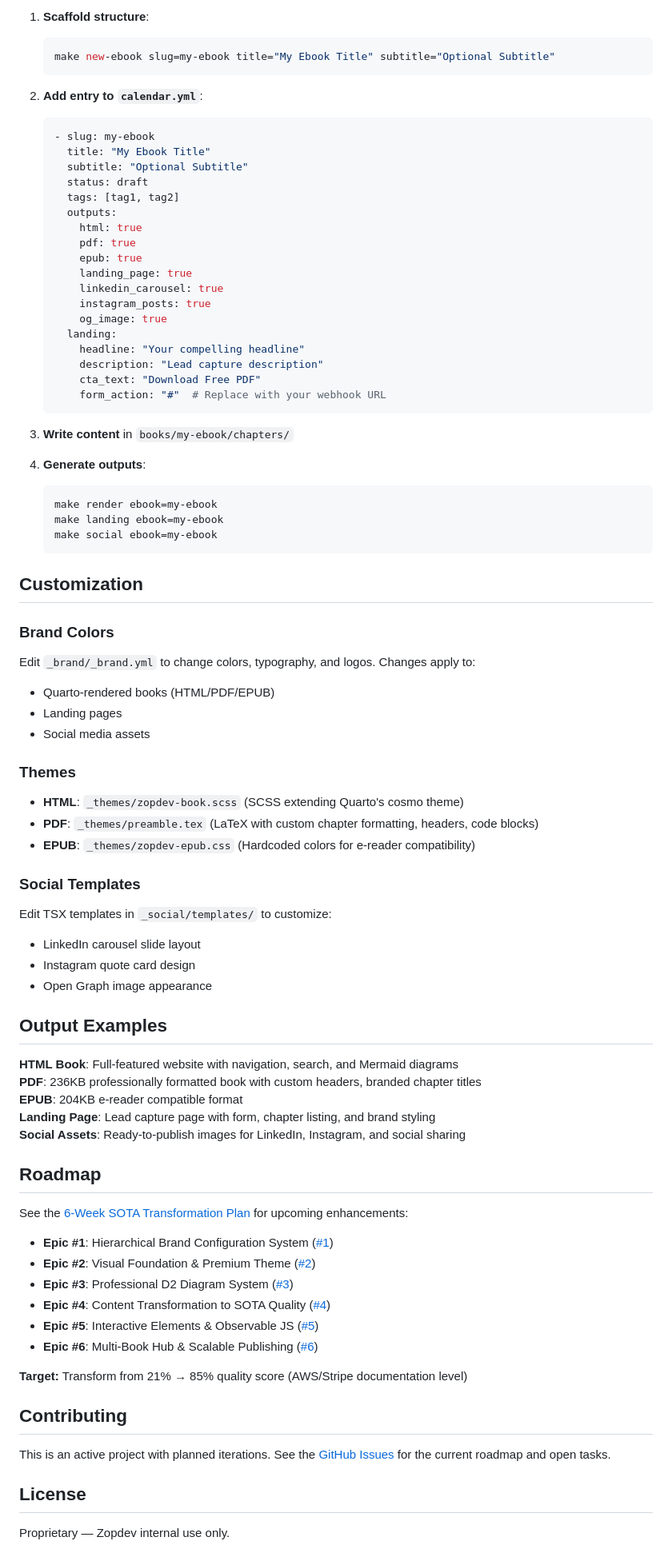
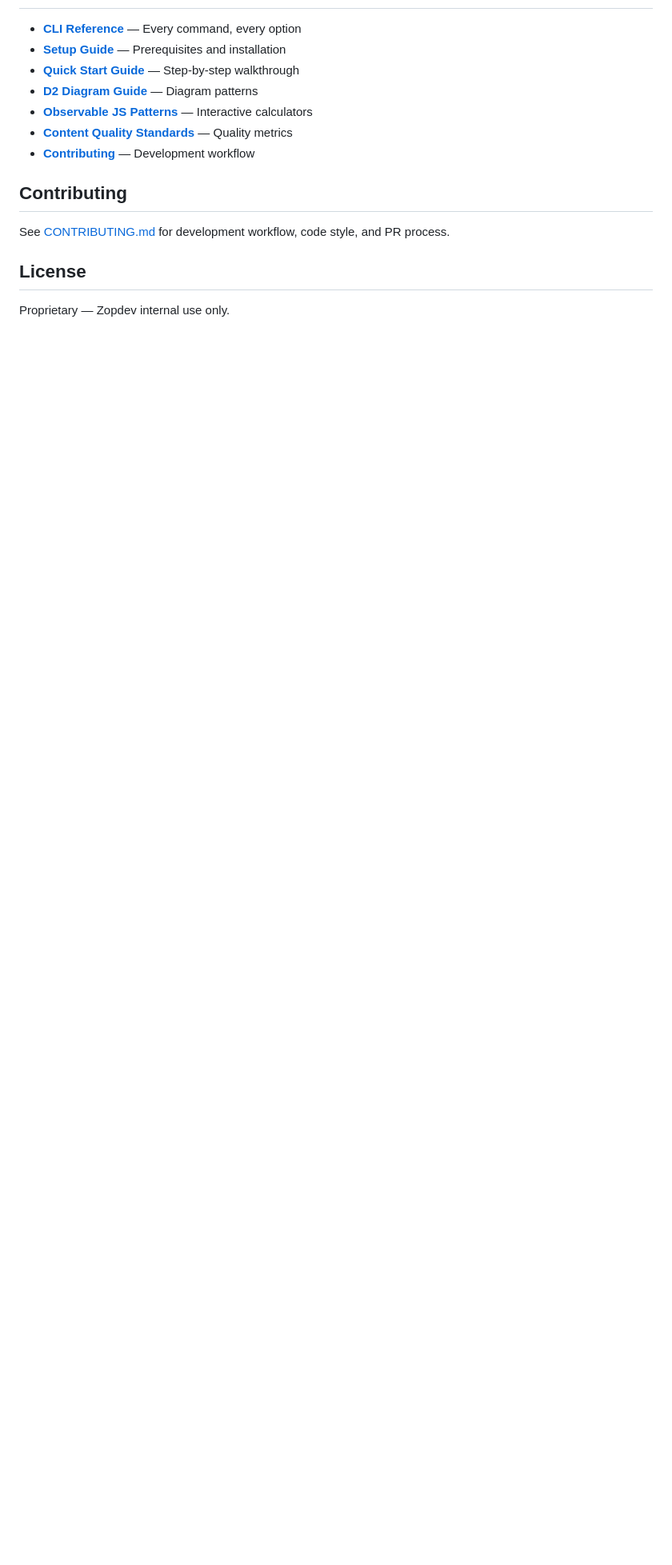
Before and after one commit to muskanbandta23/zopebooks, a Markdown page: README.md, the part around one of its changes. Shown at 80% size. Rendered like a GitHub page; blank space fills up the shorter version.

````diff
--- a/README.md
+++ b/README.md
@@ -157,83 +147,15 @@ ebooks/
 
-1. **Scaffold structure**:
-   ```bash
-   make new-ebook slug=my-ebook title="My Ebook Title" subtitle="Optional Subtitle"
-   ```
-
-2. **Add entry to `calendar.yml`**:
-   ```yaml
-   - slug: my-ebook
-     title: "My Ebook Title"
-     subtitle: "Optional Subtitle"
-     status: draft
-     tags: [tag1, tag2]
-     outputs:
-       html: true
-       pdf: true
-       epub: true
-       landing_page: true
-       linkedin_carousel: true
-       instagram_posts: true
-       og_image: true
-     landing:
-       headline: "Your compelling headline"
-       description: "Lead capture description"
-       cta_text: "Download Free PDF"
-       form_action: "#"  # Replace with your webhook URL
-   ```
-
-3. **Write content** in `books/my-ebook/chapters/`
-
-4. **Generate outputs**:
-   ```bash
-   make render ebook=my-ebook
-   make landing ebook=my-ebook
-   make social ebook=my-ebook
-   ```
-
-## Customization
-
-### Brand Colors
-Edit `_brand/_brand.yml` to change colors, typography, and logos. Changes apply to:
-- Quarto-rendered books (HTML/PDF/EPUB)
-- Landing pages
-- Social media assets
-
-### Themes
-- **HTML**: `_themes/zopdev-book.scss` (SCSS extending Quarto's cosmo theme)
-- **PDF**: `_themes/preamble.tex` (LaTeX with custom chapter formatting, headers, code blocks)
-- **EPUB**: `_themes/zopdev-epub.css` (Hardcoded colors for e-reader compatibility)
-
-### Social Templates
-Edit TSX templates in `_social/templates/` to customize:
-- LinkedIn carousel slide layout
-- Instagram quote card design
-- Open Graph image appearance
-
-## Output Examples
-
-**HTML Book**: Full-featured website with navigation, search, and Mermaid diagrams
-**PDF**: 236KB professionally formatted book with custom headers, branded chapter titles
-**EPUB**: 204KB e-reader compatible format
-**Landing Page**: Lead capture page with form, chapter listing, and brand styling
-**Social Assets**: Ready-to-publish images for LinkedIn, Instagram, and social sharing
-
-## Roadmap
-
-See the [6-Week SOTA Transformation Plan](https://github.com/talvinder/ebooks/issues/7) for upcoming enhancements:
-
-- **Epic #1**: Hierarchical Brand Configuration System ([#1](https://github.com/talvinder/ebooks/issues/1))
-- **Epic #2**: Visual Foundation & Premium Theme ([#2](https://github.com/talvinder/ebooks/issues/2))
-- **Epic #3**: Professional D2 Diagram System ([#3](https://github.com/talvinder/ebooks/issues/3))
-- **Epic #4**: Content Transformation to SOTA Quality ([#4](https://github.com/talvinder/ebooks/issues/4))
-- **Epic #5**: Interactive Elements & Observable JS ([#5](https://github.com/talvinder/ebooks/issues/5))
-- **Epic #6**: Multi-Book Hub & Scalable Publishing ([#6](https://github.com/talvinder/ebooks/issues/6))
-
-**Target:** Transform from 21% → 85% quality score (AWS/Stripe documentation level)
+- **[CLI Reference](docs/CLI_REFERENCE.md)** — Every command, every option
+- **[Setup Guide](docs/SETUP.md)** — Prerequisites and installation
+- **[Quick Start Guide](docs/QUICKSTART_GUIDE.md)** — Step-by-step walkthrough
+- **[D2 Diagram Guide](guides/D2_DIAGRAM_GUIDE.md)** — Diagram patterns
+- **[Observable JS Patterns](guides/OBSERVABLE_JS_PATTERNS.md)** — Interactive calculators
+- **[Content Quality Standards](guides/CONTENT_QUALITY.md)** — Quality metrics
+- **[Contributing](CONTRIBUTING.md)** — Development workflow
 
 ## Contributing
 
-This is an active project with planned iterations. See the [GitHub Issues](https://github.com/talvinder/ebooks/issues) for the current roadmap and open tasks.
+See [CONTRIBUTING.md](CONTRIBUTING.md) for development workflow, code style, and PR process.
 
 ## License
 
````
Also changed, not shown: other parts of README.md (+120 -130 lines), docs/CLI_REFERENCE.md (added, +413 -0 lines).
